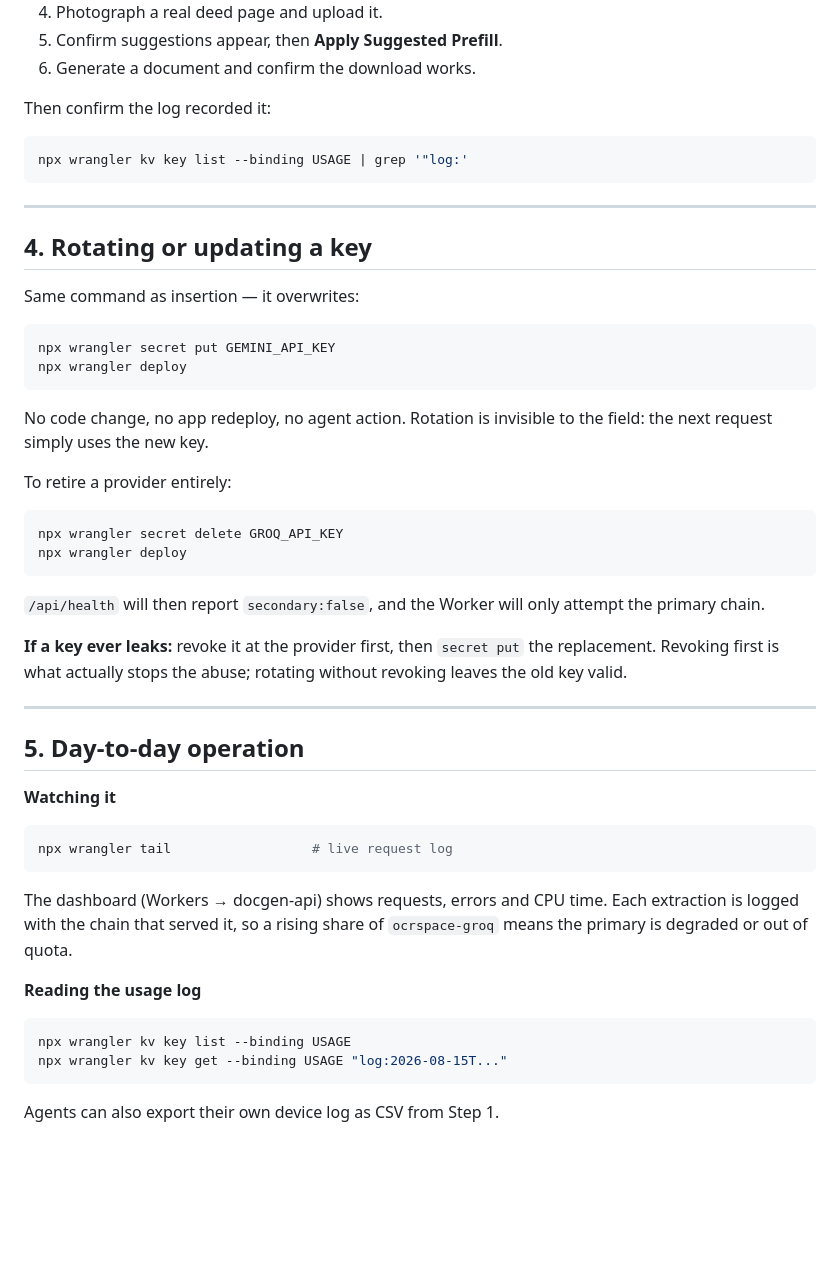
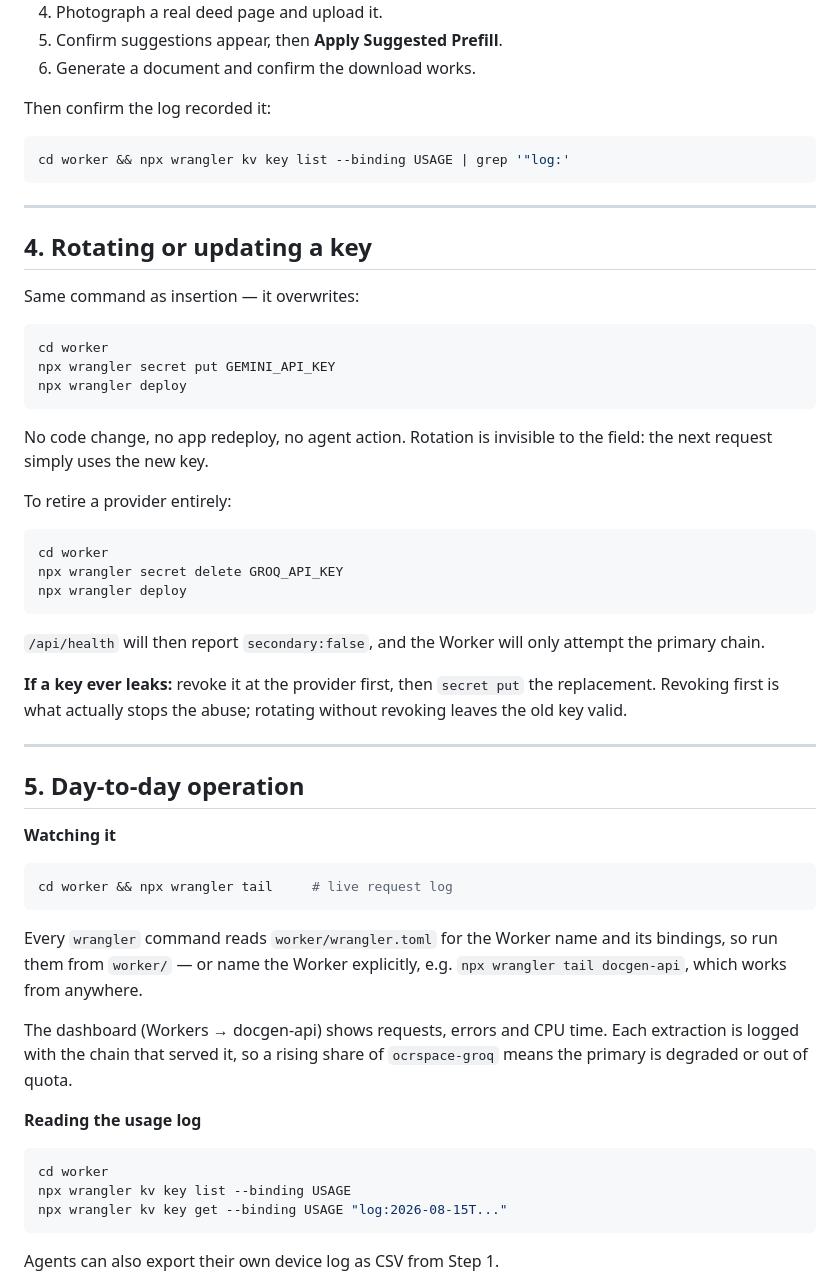
Before and after one commit to ad-pp/kyc_doc_generator_ocr_prefill, a Markdown page: RUNBOOK.md, the part around the change. GitHub-like rendering; blank space fills up the shorter version.

Commit message:
Say where to run wrangler commands in the runbook
Every wrangler command resolves the Worker name and bindings from
worker/wrangler.toml, so running one from the repo root fails with "Required
Worker name missing" — which reads like a configuration problem rather than a
wrong working directory.

Each block now cds into worker/ first, and the monitoring section notes that
naming the Worker explicitly (npx wrangler tail docgen-api) works from
anywhere.

````diff
--- a/RUNBOOK.md
+++ b/RUNBOOK.md
@@ -207,7 +207,7 @@ a minute after the merge, not after this push.
 Then confirm the log recorded it:
 
 ```bash
-npx wrangler kv key list --binding USAGE | grep '"log:'
+cd worker && npx wrangler kv key list --binding USAGE | grep '"log:'
 ```
 
 ---
@@ -217,6 +217,7 @@ npx wrangler kv key list --binding USAGE | grep '"log:'
 Same command as insertion — it overwrites:
 
 ```bash
+cd worker
 npx wrangler secret put GEMINI_API_KEY
 npx wrangler deploy
 ```
@@ -227,6 +228,7 @@ field: the next request simply uses the new key.
 To retire a provider entirely:
 
 ```bash
+cd worker
 npx wrangler secret delete GROQ_API_KEY
 npx wrangler deploy
 ```
@@ -245,8 +247,12 @@ revoking leaves the old key valid.
 **Watching it**
 
 ```bash
-npx wrangler tail                  # live request log
+cd worker && npx wrangler tail     # live request log
 ```
+
+Every `wrangler` command reads `worker/wrangler.toml` for the Worker name and
+its bindings, so run them from `worker/` — or name the Worker explicitly, e.g.
+`npx wrangler tail docgen-api`, which works from anywhere.
 
 The dashboard (Workers → docgen-api) shows requests, errors and CPU time. Each
 extraction is logged with the chain that served it, so a rising share of
@@ -255,6 +261,7 @@ extraction is logged with the chain that served it, so a rising share of
 **Reading the usage log**
 
 ```bash
+cd worker
 npx wrangler kv key list --binding USAGE
 npx wrangler kv key get --binding USAGE "log:2026-08-15T..."
 ```
````
